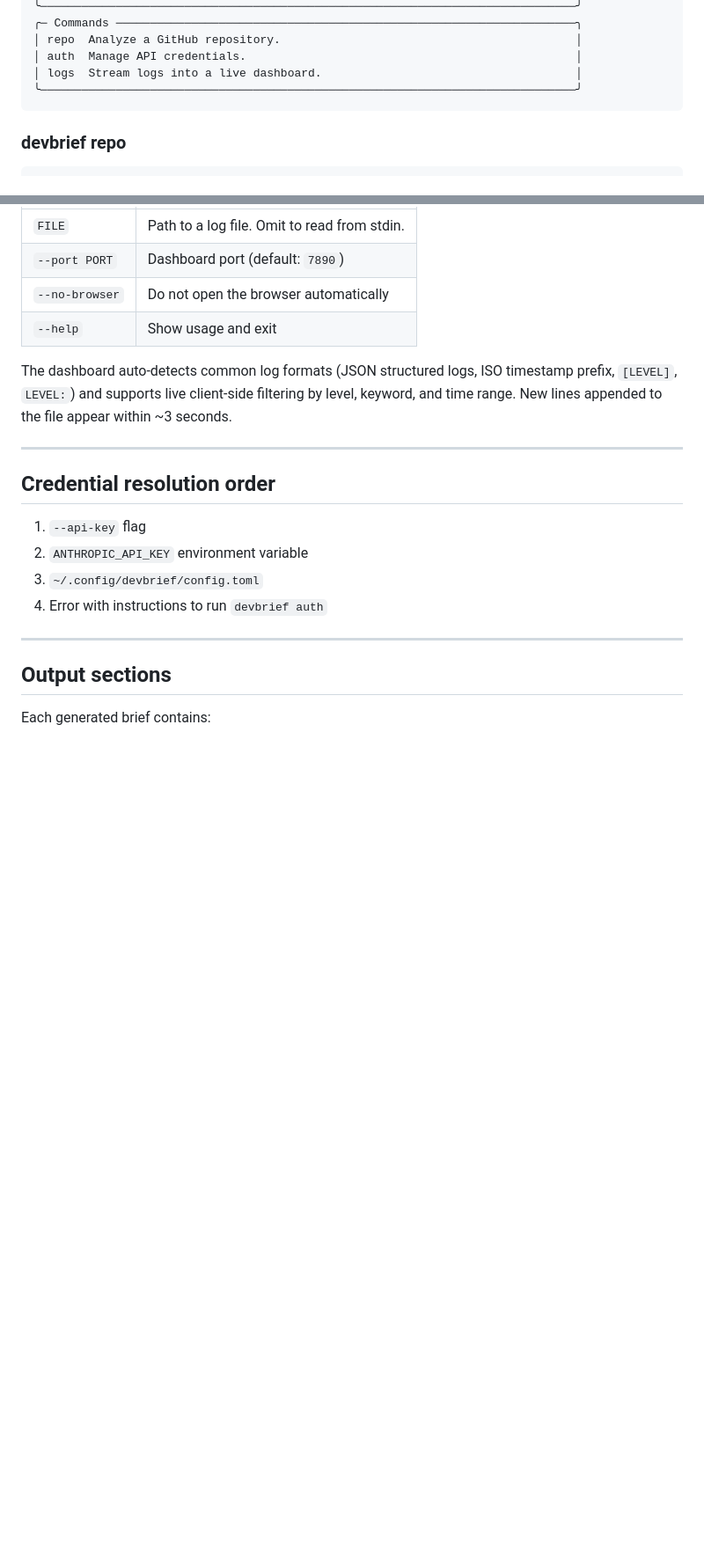
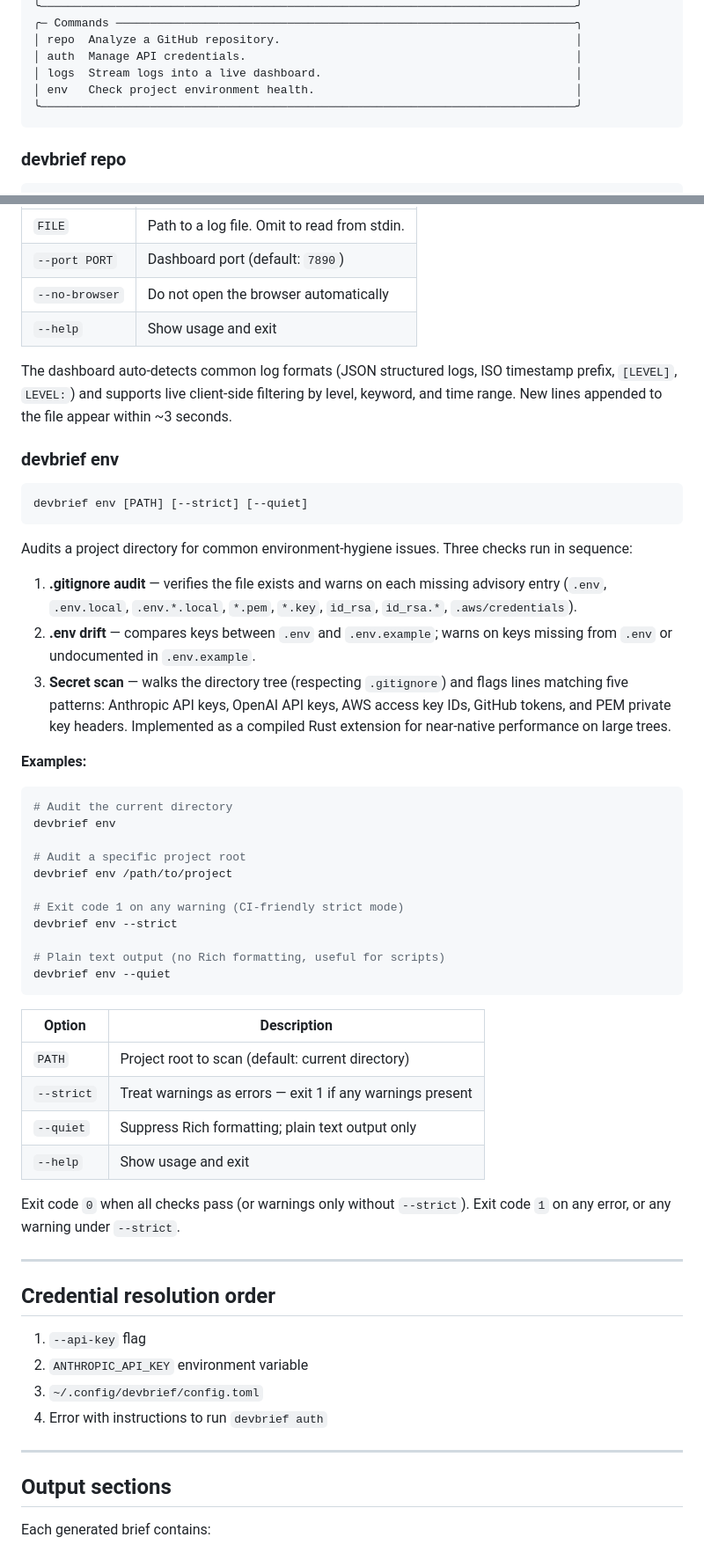
Before and after one commit to s3bc40/devbrief, a Markdown page: README.md, 2 parts joined by grey strips. Shown at 88% size. Drawn GitHub-style; blank space fills up the shorter version.

````diff
--- a/README.md
+++ b/README.md
@@ -70,6 +71,7 @@ export ANTHROPIC_API_KEY=sk-ant-...
 │ repo  Analyze a GitHub repository.                                           │
 │ auth  Manage API credentials.                                                │
 │ logs  Stream logs into a live dashboard.                                     │
+│ env   Check project environment health.                                      │
 ╰──────────────────────────────────────────────────────────────────────────────╯
 ```
 
@@ -139,6 +141,43 @@ devbrief logs /var/log/app.log --port 8080
 
 The dashboard auto-detects common log formats (JSON structured logs, ISO timestamp prefix, `[LEVEL]`, `LEVEL:`) and supports live client-side filtering by level, keyword, and time range. New lines appended to the file appear within ~3 seconds.
 
+### devbrief env
+
+```bash
+devbrief env [PATH] [--strict] [--quiet]
+```
+
+Audits a project directory for common environment-hygiene issues. Three checks run in sequence:
+
+1. **.gitignore audit** — verifies the file exists and warns on each missing advisory entry (`.env`, `.env.local`, `.env.*.local`, `*.pem`, `*.key`, `id_rsa`, `id_rsa.*`, `.aws/credentials`).
+2. **.env drift** — compares keys between `.env` and `.env.example`; warns on keys missing from `.env` or undocumented in `.env.example`.
+3. **Secret scan** — walks the directory tree (respecting `.gitignore`) and flags lines matching five patterns: Anthropic API keys, OpenAI API keys, AWS access key IDs, GitHub tokens, and PEM private key headers. Implemented as a compiled Rust extension for near-native performance on large trees.
+
+**Examples:**
+
+```bash
+# Audit the current directory
+devbrief env
+
+# Audit a specific project root
+devbrief env /path/to/project
+
+# Exit code 1 on any warning (CI-friendly strict mode)
+devbrief env --strict
+
+# Plain text output (no Rich formatting, useful for scripts)
+devbrief env --quiet
+```
+
+| Option | Description |
+|---|---|
+| `PATH` | Project root to scan (default: current directory) |
+| `--strict` | Treat warnings as errors — exit 1 if any warnings present |
+| `--quiet` | Suppress Rich formatting; plain text output only |
+| `--help` | Show usage and exit |
+
+Exit code `0` when all checks pass (or warnings only without `--strict`). Exit code `1` on any error, or any warning under `--strict`.
+
 ---
 
 ## Credential resolution order
````
Also changed, not shown: other parts of README.md (+33 -18 lines), CLAUDE.md (+11 -2 lines).
